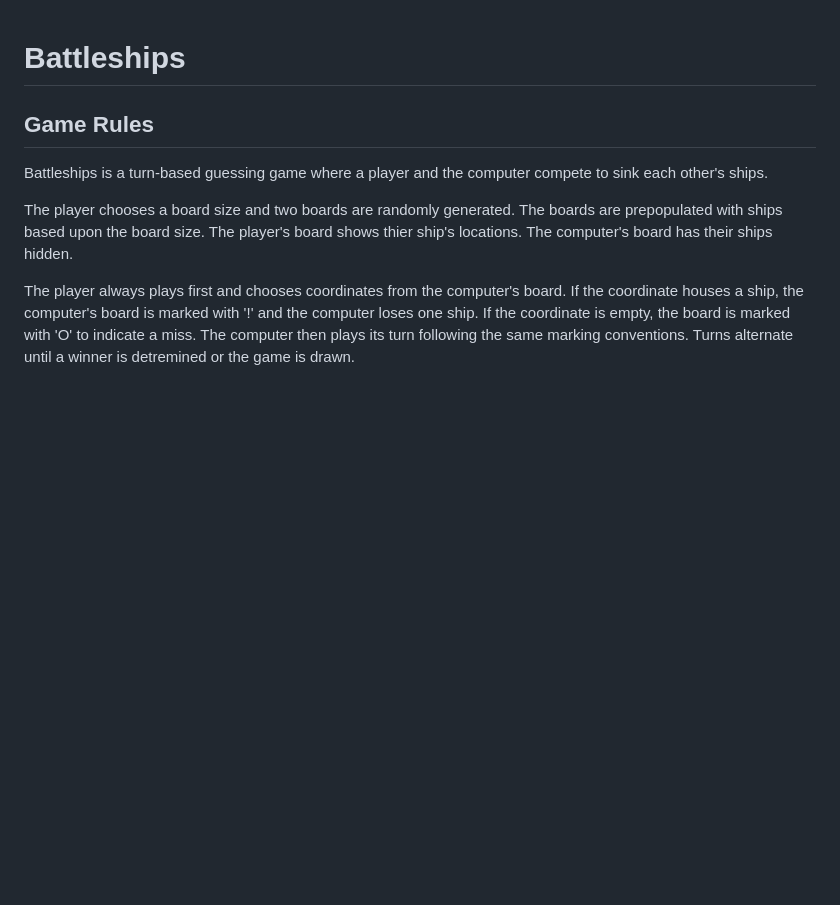
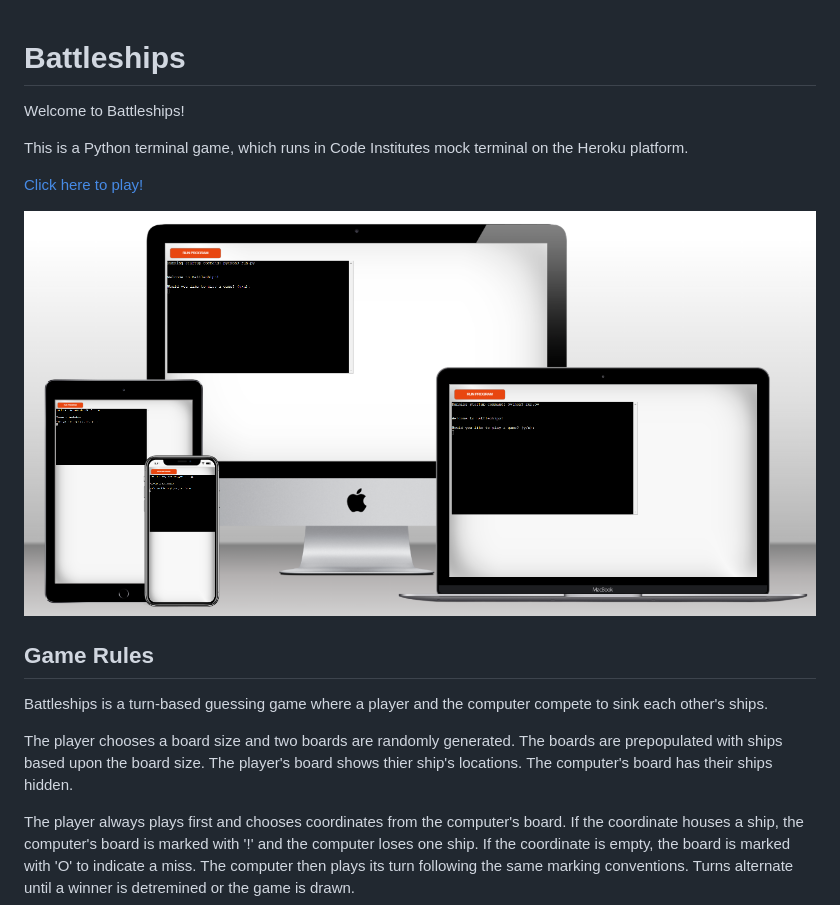
Before and after one commit to Duffew/battleships, a Markdown page: README.md, the part around the change. GitHub-like rendering; pictures changed too: screenshots/mockup.png (added); blank space fills up the shorter version.

Commit message:
docs: add introduction content to README.md

```diff
--- a/README.md
+++ b/README.md
@@ -1,4 +1,11 @@
 # Battleships
+Welcome to Battleships!
+
+This is a Python terminal game, which runs in Code Institutes mock terminal on the Heroku platform.
+
+[Click here to play!](https://battleships-duffew-364e826d24f8.herokuapp.com/)
+
+![battleship mockup](screenshots/mockup.png)
 
 ## Game Rules
 Battleships is a turn-based guessing game where a player and the computer compete to sink each other's ships.
```
